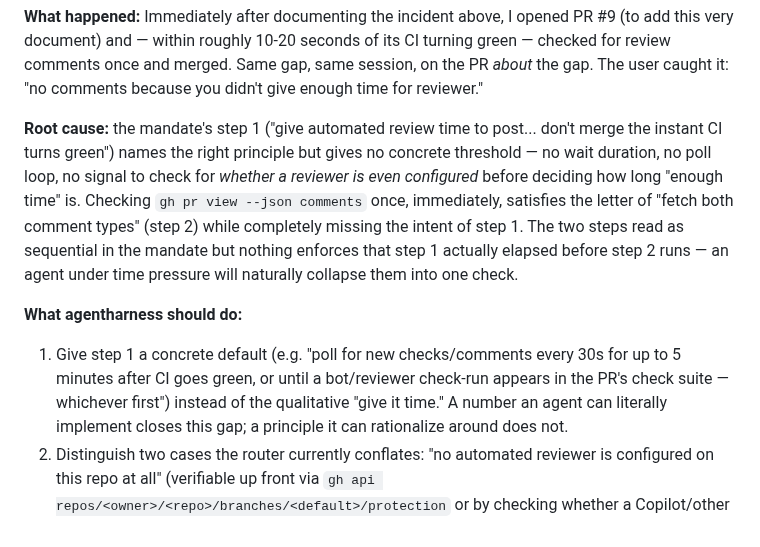
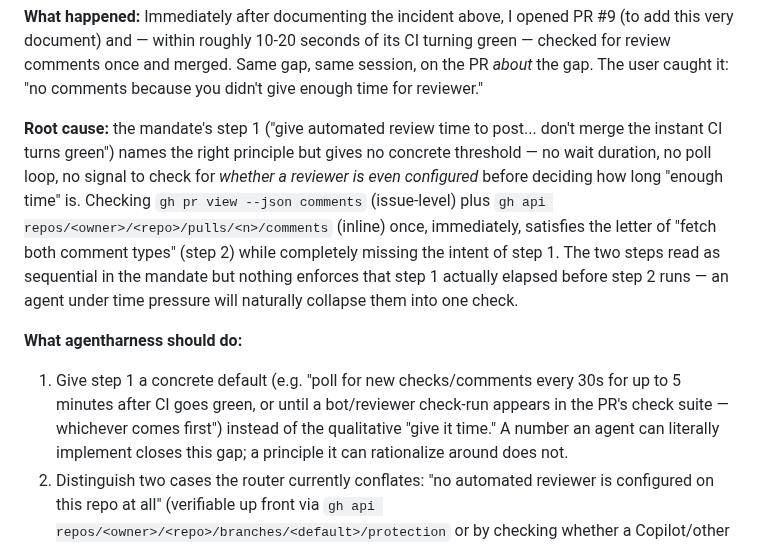
Before and after one commit to andr-ca/recalium, a Markdown page: docs/operational/harness-feedback.md, the part around the change. Drawn GitHub-style.

Commit message:
docs(harness): address Copilot review comments on this PR
Clarify that issue-level and inline comments are two separate API calls
(not both covered by --json comments alone), and fix 'whichever first'
grammar.

Co-Authored-By: Claude Fable 5 <noreply@anthropic.com>

```diff
--- a/docs/operational/harness-feedback.md
+++ b/docs/operational/harness-feedback.md
@@ -149,16 +149,17 @@ because you didn't give enough time for reviewer."
 don't merge the instant CI turns green") names the right principle but gives
 no concrete threshold — no wait duration, no poll loop, no signal to check
 for *whether a reviewer is even configured* before deciding how long "enough
-time" is. Checking `gh pr view --json comments` once, immediately, satisfies
-the letter of "fetch both comment types" (step 2) while completely missing
-the intent of step 1. The two steps read as sequential in the mandate but
+time" is. Checking `gh pr view --json comments` (issue-level) plus
+`gh api repos/<owner>/<repo>/pulls/<n>/comments` (inline) once, immediately,
+satisfies the letter of "fetch both comment types" (step 2) while
+completely missing the intent of step 1. The two steps read as sequential in the mandate but
 nothing enforces that step 1 actually elapsed before step 2 runs — an agent
 under time pressure will naturally collapse them into one check.
 
 **What agentharness should do:**
 1. Give step 1 a concrete default (e.g. "poll for new checks/comments every
    30s for up to 5 minutes after CI goes green, or until a bot/reviewer
-   check-run appears in the PR's check suite — whichever first") instead of
+   check-run appears in the PR's check suite — whichever comes first") instead of
    the qualitative "give it time." A number an agent can literally implement
    closes this gap; a principle it can rationalize around does not.
 2. Distinguish two cases the router currently conflates: "no automated
```
